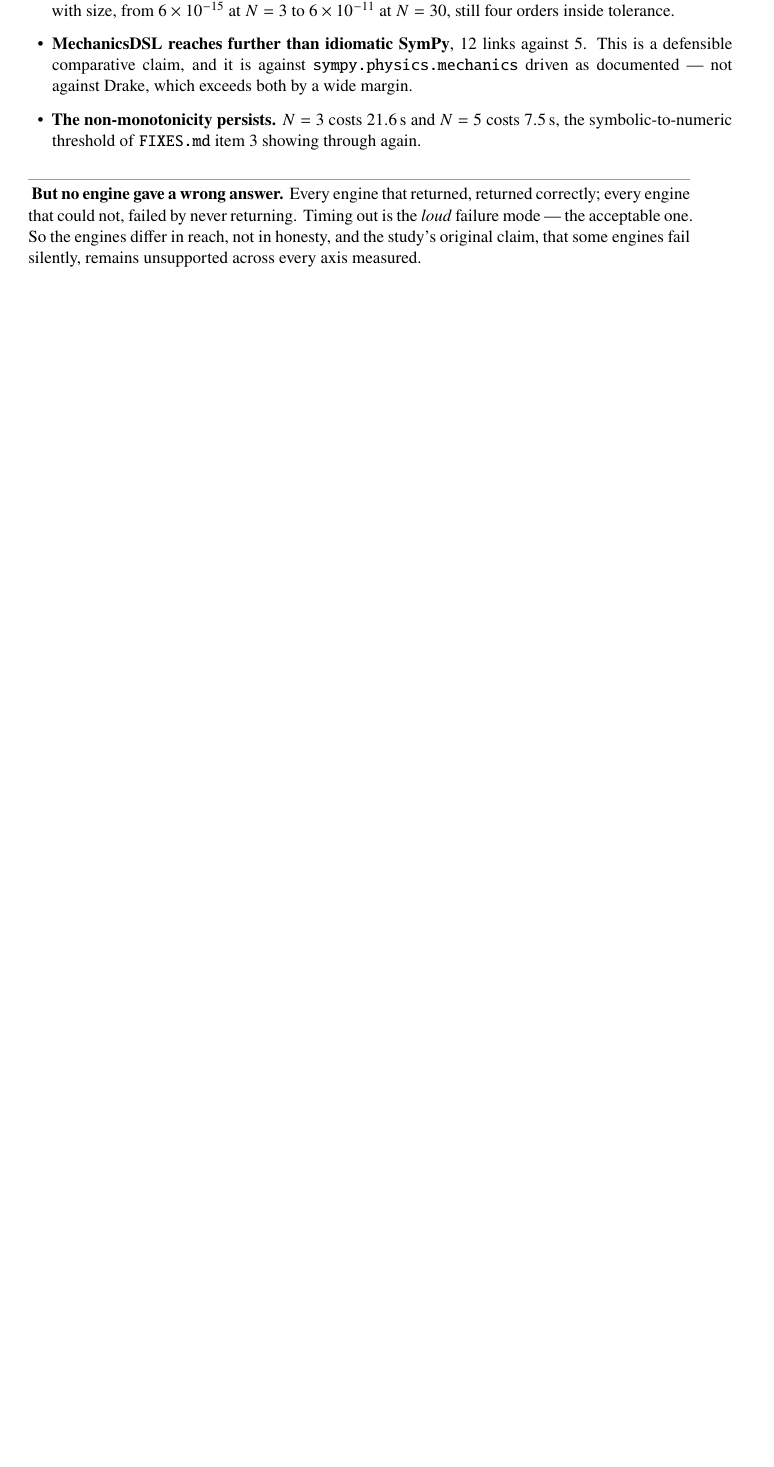
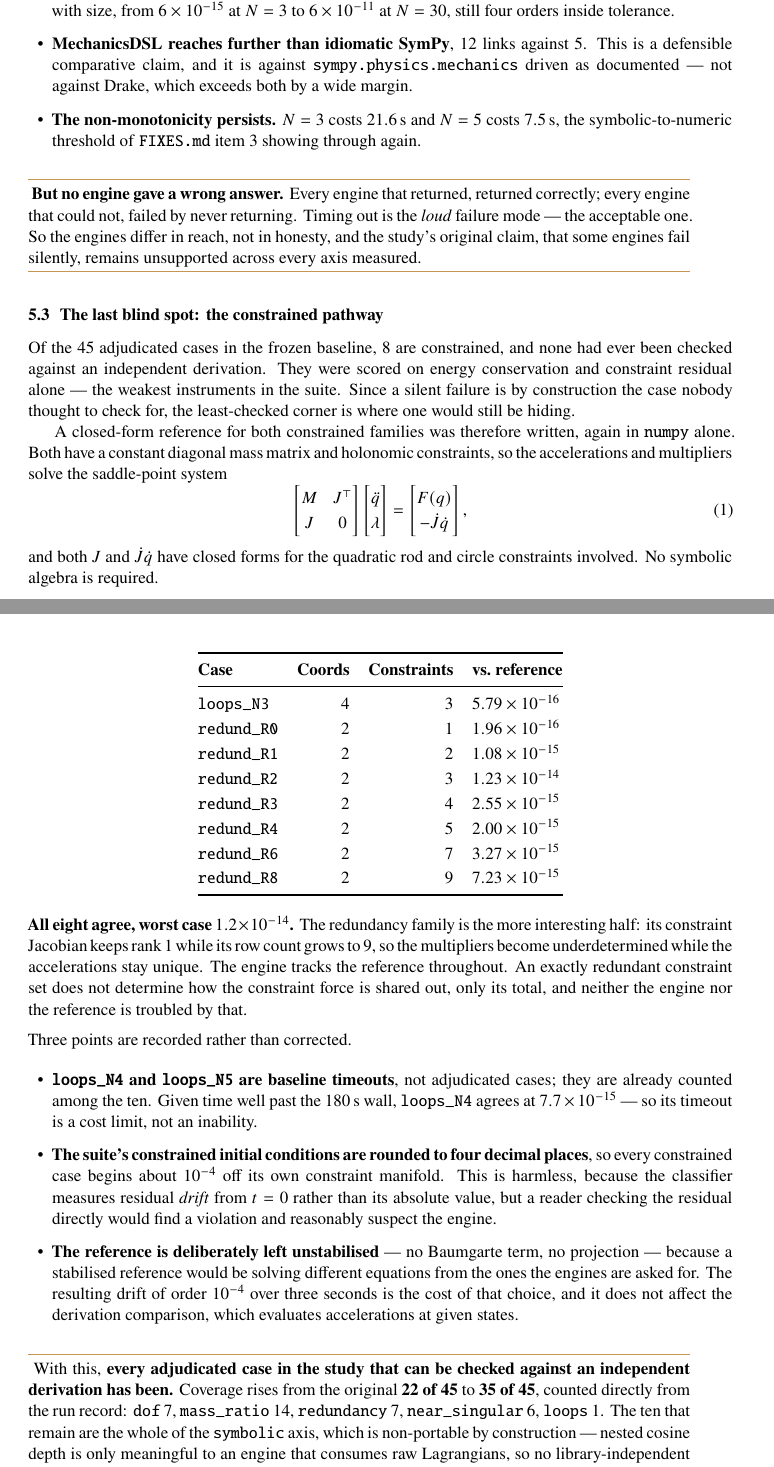
Before and after one commit to MechanicsDSL/mechanicsdsl, a LaTeX paper (docs/TR-2026-04_week1_findings.tex): part of page 7 of 7 before the commit and two parts of pages 7 and 8 of 9 after it, the two joined at a grey line, cut so that both start at the same text, the shorter picture padded with empty space. Compiled offline with pdfLaTeX.

Commit message:
docs: fold the constrained-pathway adjudication into TR-2026-04
Adds section 5.3: the KKT reference, all 8 adjudicated constrained cases agreeing to 1.2e-14 worst case, and the three properties recorded rather than corrected (loops_N4/N5 are baseline timeouts not adjudicated cases; the suite's constrained initial conditions are rounded to 4dp so cases start ~1e-4 off their own manifold; the reference is deliberately unstabilised). Independent-derivation coverage rises from 22 of 45 to 35 of 45, counted from the run record -- the remaining ten are the symbolic axis, for which no library-independent reference can exist.

```diff
--- a/docs/TR-2026-04_week1_findings.tex
+++ b/docs/TR-2026-04_week1_findings.tex
@@ -471,6 +471,87 @@
 some engines fail silently, remains unsupported across every axis measured.
 \end{callout}
 
+\subsection{The last blind spot: the constrained pathway}\label{sec:constrained}
+
+Of the 45 adjudicated cases in the frozen baseline, 8 are constrained, and none
+had ever been checked against an independent derivation. They were scored on
+energy conservation and constraint residual alone --- the weakest instruments
+in the suite. Since a silent failure is by construction the case nobody thought
+to check for, the least-checked corner is where one would still be hiding.
+
+A closed-form reference for both constrained families was therefore written,
+again in \texttt{numpy} alone. Both have a constant diagonal mass matrix and
+holonomic constraints, so the accelerations and multipliers solve the
+saddle-point system
+\begin{equation}
+\begin{bmatrix} M & J^{\top} \\ J & 0 \end{bmatrix}
+\begin{bmatrix} \ddot q \\ \lambda \end{bmatrix}
+=
+\begin{bmatrix} F(q) \\ -\dot J \dot q \end{bmatrix},
+\end{equation}
+and both $J$ and $\dot J\dot q$ have closed forms for the quadratic rod and
+circle constraints involved. No symbolic algebra is required.
+
+\begin{center}
+\begin{tabular}{@{}lrrl@{}}
+\toprule
+\textbf{Case} & \textbf{Coords} & \textbf{Constraints} & \textbf{vs.\ reference} \\
+\midrule
+\texttt{loops\_N3}  & 4 & 3 & $5.79\times10^{-16}$ \\
+\texttt{redund\_R0} & 2 & 1 & $1.96\times10^{-16}$ \\
+\texttt{redund\_R1} & 2 & 2 & $1.08\times10^{-15}$ \\
+\texttt{redund\_R2} & 2 & 3 & $1.23\times10^{-14}$ \\
+\texttt{redund\_R3} & 2 & 4 & $2.55\times10^{-15}$ \\
+\texttt{redund\_R4} & 2 & 5 & $2.00\times10^{-15}$ \\
+\texttt{redund\_R6} & 2 & 7 & $3.27\times10^{-15}$ \\
+\texttt{redund\_R8} & 2 & 9 & $7.23\times10^{-15}$ \\
+\bottomrule
+\end{tabular}
+\end{center}
+
+\noindent \textbf{All eight agree, worst case $1.2\times10^{-14}$.} The
+redundancy family is the more interesting half: its constraint Jacobian keeps
+rank 1 while its row count grows to 9, so the multipliers become
+underdetermined while the accelerations stay unique. The engine tracks the
+reference throughout. An exactly redundant constraint set does not determine
+how the constraint force is shared out, only its total, and neither the engine
+nor the reference is troubled by that.
+
+\medskip
+\noindent Three points are recorded rather than corrected.
+
+\begin{itemize}[leftmargin=1.4em,itemsep=0.3em]
+  \item \textbf{\texttt{loops\_N4} and \texttt{loops\_N5} are baseline
+        timeouts}, not adjudicated cases; they are already counted among the
+        ten. Given time well past the 180\,s wall, \texttt{loops\_N4} agrees at
+        $7.7\times10^{-15}$ --- so its timeout is a cost limit, not an
+        inability.
+  \item \textbf{The suite's constrained initial conditions are rounded to four
+        decimal places}, so every constrained case begins about $10^{-4}$ off
+        its own constraint manifold. This is harmless, because the classifier
+        measures residual \emph{drift} from $t=0$ rather than its absolute
+        value, but a reader checking the residual directly would find a
+        violation and reasonably suspect the engine.
+  \item \textbf{The reference is deliberately left unstabilised} --- no
+        Baumgarte term, no projection --- because a stabilised reference would
+        be solving different equations from the ones the engines are asked for.
+        The resulting drift of order $10^{-4}$ over three seconds is the cost
+        of that choice, and it does not affect the derivation comparison, which
+        evaluates accelerations at given states.
+\end{itemize}
+
+\begin{callout}
+With this, \textbf{every adjudicated case in the study that can be checked
+against an independent derivation has been.} Coverage rises from the original
+\textbf{22 of 45} to \textbf{35 of 45}, counted directly from the run record:
+\texttt{dof} 7, \texttt{mass\_ratio} 14, \texttt{redundancy} 7,
+\texttt{near\_singular} 6, \texttt{loops} 1. The ten that remain are the whole
+of the \texttt{symbolic} axis, which is non-portable by construction --- nested
+cosine depth is only meaningful to an engine that consumes raw Lagrangians, so
+no library-independent reference for it can exist. No disagreement was found
+anywhere.
+\end{callout}
+
 \subsection{Open decisions}
 
 Unchanged: whether the \texttt{loops} axis enters the cross-engine claim, and
```
Also changed, not shown: docs/TR-2026-04_week1_findings.pdf.
